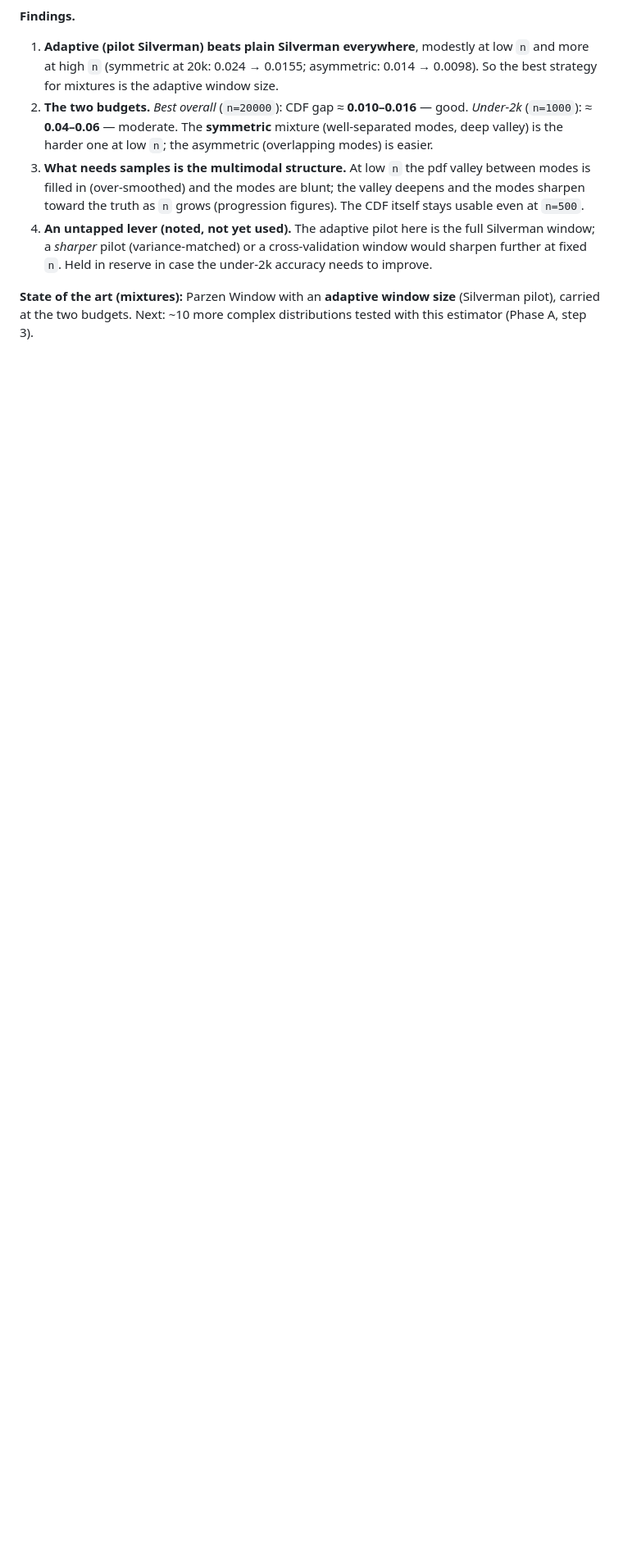
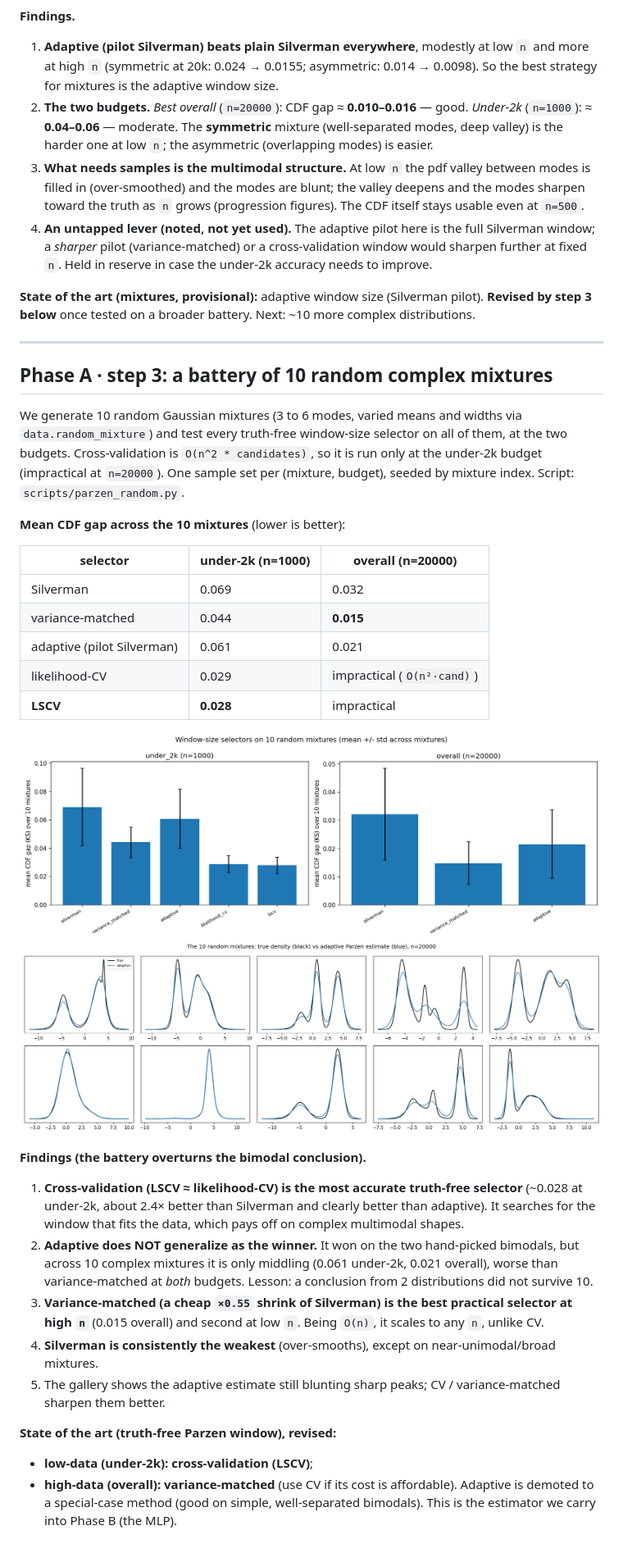
Before and after one commit to EdoardoCaproni/parzen-cdf, a Markdown page: docs/study.md, the part around the change. Shown at 82% size. GitHub-like rendering; pictures changed too: results/parzen_random_gallery.png (added), results/parzen_random_selectors.png (added); blank space fills up the shorter version.

```diff
--- a/docs/study.md
+++ b/docs/study.md
@@ -115,6 +115,48 @@ Silverman pilot, since Silverman tends to over-smooth the valley between modes.
    a *sharper* pilot (variance-matched) or a cross-validation window would sharpen further at fixed
    `n`. Held in reserve in case the under-2k accuracy needs to improve.
 
-**State of the art (mixtures):** Parzen Window with an **adaptive window size** (Silverman pilot),
-carried at the two budgets. Next: ~10 more complex distributions tested with this estimator (Phase A,
-step 3).
+**State of the art (mixtures, provisional):** adaptive window size (Silverman pilot). **Revised by
+step 3 below** once tested on a broader battery. Next: ~10 more complex distributions.
+
+---
+
+## Phase A · step 3: a battery of 10 random complex mixtures
+
+We generate 10 random Gaussian mixtures (3 to 6 modes, varied means and widths via
+`data.random_mixture`) and test every truth-free window-size selector on all of them, at the two
+budgets. Cross-validation is `O(n^2 * candidates)`, so it is run only at the under-2k budget
+(impractical at `n=20000`). One sample set per (mixture, budget), seeded by mixture index. Script:
+`scripts/parzen_random.py`.
+
+**Mean CDF gap across the 10 mixtures** (lower is better):
+
+| selector | under-2k (n=1000) | overall (n=20000) |
+|---|---|---|
+| Silverman | 0.069 | 0.032 |
+| variance-matched | 0.044 | **0.015** |
+| adaptive (pilot Silverman) | 0.061 | 0.021 |
+| likelihood-CV | 0.029 | impractical (`O(n²·cand)`) |
+| **LSCV** | **0.028** | impractical |
+
+![selectors](../results/parzen_random_selectors.png)
+![the 10 mixtures](../results/parzen_random_gallery.png)
+
+**Findings (the battery overturns the bimodal conclusion).**
+
+1. **Cross-validation (LSCV ≈ likelihood-CV) is the most accurate truth-free selector** (~0.028 at
+   under-2k, about 2.4× better than Silverman and clearly better than adaptive). It searches for the
+   window that fits the data, which pays off on complex multimodal shapes.
+2. **Adaptive does NOT generalize as the winner.** It won on the two hand-picked bimodals, but across
+   10 complex mixtures it is only middling (0.061 under-2k, 0.021 overall), worse than variance-matched
+   at *both* budgets. Lesson: a conclusion from 2 distributions did not survive 10.
+3. **Variance-matched (a cheap `×0.55` shrink of Silverman) is the best practical selector at high
+   `n`** (0.015 overall) and second at low `n`. Being `O(n)`, it scales to any `n`, unlike CV.
+4. **Silverman is consistently the weakest** (over-smooths), except on near-unimodal/broad mixtures.
+5. The gallery shows the adaptive estimate still blunting sharp peaks; CV / variance-matched sharpen
+   them better.
+
+**State of the art (truth-free Parzen window), revised:**
+- **low-data (under-2k): cross-validation (LSCV)**;
+- **high-data (overall): variance-matched** (use CV if its cost is affordable).
+Adaptive is demoted to a special-case method (good on simple, well-separated bimodals). This is the
+estimator we carry into Phase B (the MLP).
```
Also changed, not shown: 3 other files.
